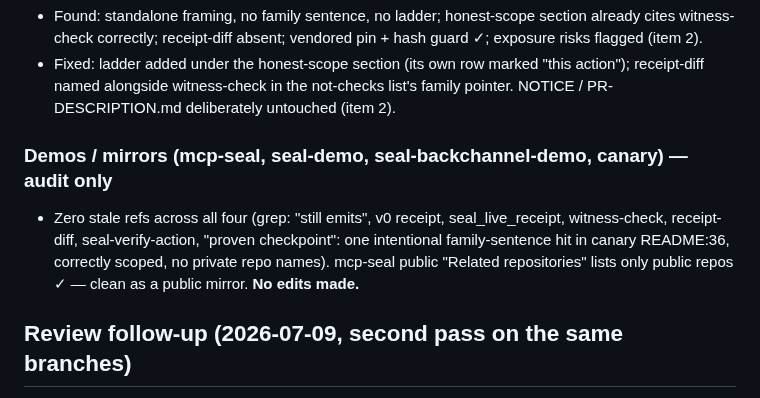
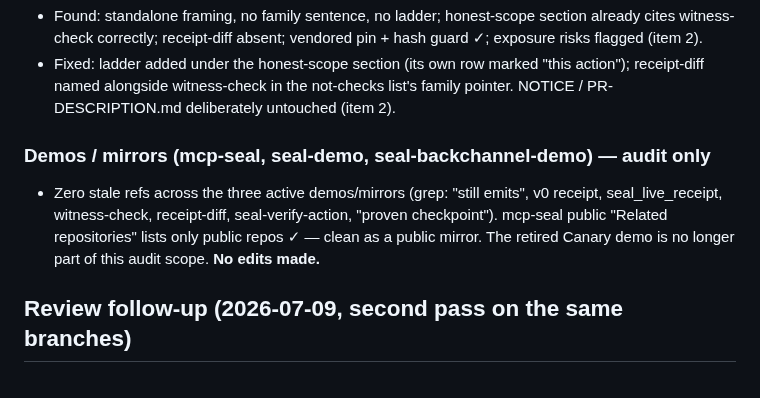
Before and after one commit to velvetmonkey/seal, a Markdown page: docs/CONSISTENCY-REPORT.md, the part around the change. Rendered like a GitHub page.

Commit message:
remove retired Canary audit scope

```diff
--- a/docs/CONSISTENCY-REPORT.md
+++ b/docs/CONSISTENCY-REPORT.md
@@ -107,11 +107,11 @@ updates in 8 repos. Four genuine items flagged below.
   receipt-diff named alongside witness-check in the not-checks list's family pointer.
   NOTICE / PR-DESCRIPTION.md deliberately untouched (item 2).
 
-### Demos / mirrors (mcp-seal, seal-demo, seal-backchannel-demo, canary) — audit only
-- Zero stale refs across all four (grep: "still emits", v0 receipt, seal_live_receipt,
-  witness-check, receipt-diff, seal-verify-action, "proven checkpoint": one intentional
-  family-sentence hit in canary README:36, correctly scoped, no private repo names). mcp-seal
-  public "Related repositories" lists only public repos ✓ — clean as a public mirror.
+### Demos / mirrors (mcp-seal, seal-demo, seal-backchannel-demo) — audit only
+- Zero stale refs across the three active demos/mirrors (grep: "still emits", v0 receipt,
+  seal_live_receipt, witness-check, receipt-diff, seal-verify-action, "proven checkpoint").
+  mcp-seal public "Related repositories" lists only public repos ✓ — clean as a public
+  mirror. The retired Canary demo is no longer part of this audit scope.
   **No edits made.**
 
 ## Review follow-up (2026-07-09, second pass on the same branches)
```
